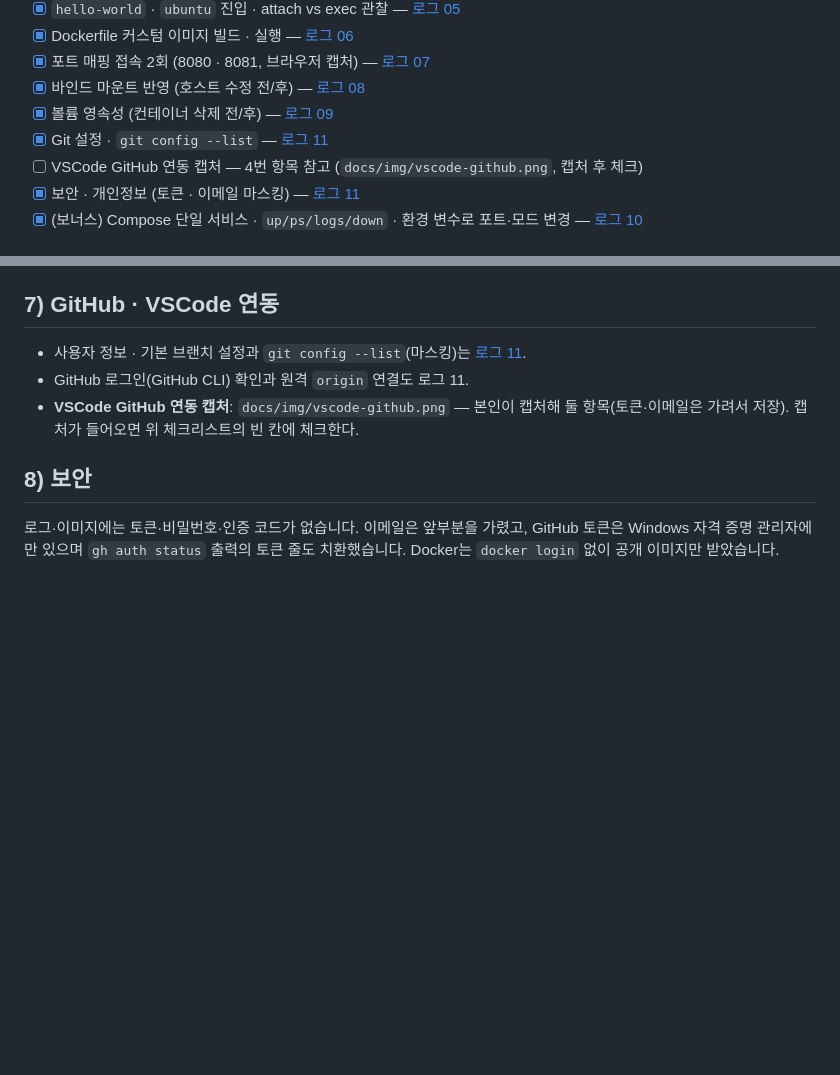
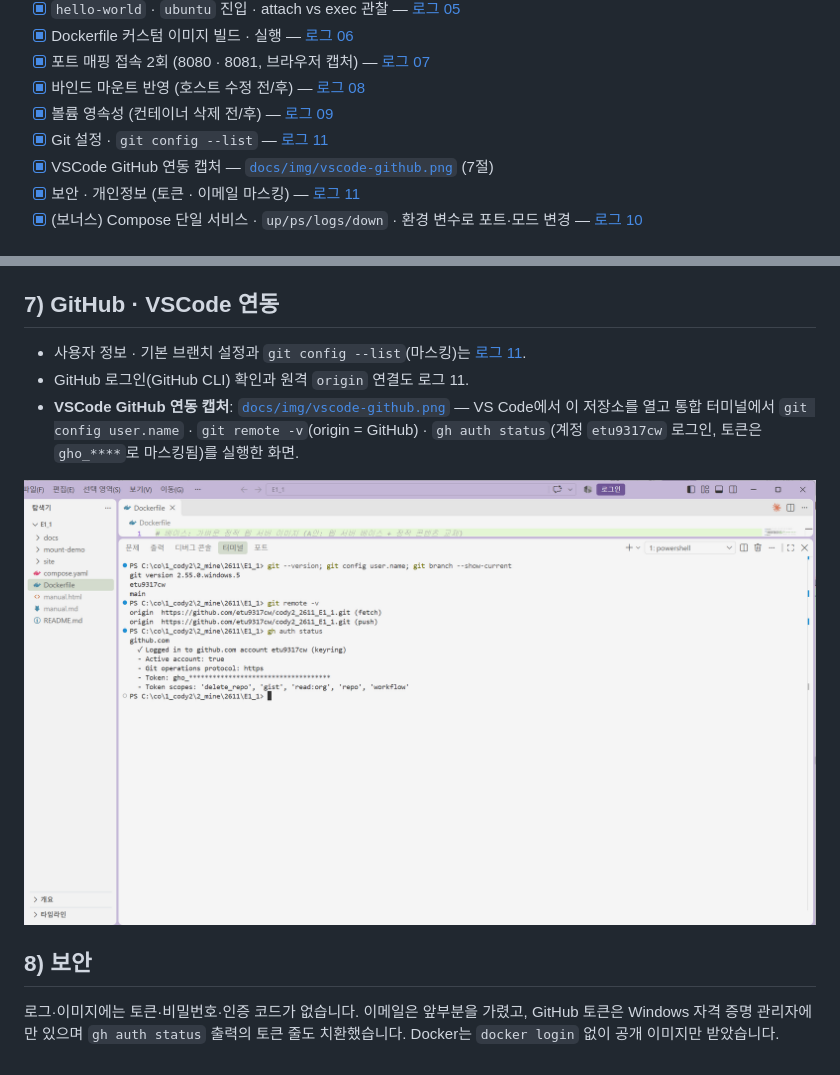
Before and after one commit to etu9317cw/cody2_2611_E1_1, a Markdown page: README.md, 2 parts joined by grey strips. Drawn GitHub-style; pictures changed too: docs/img/vscode-github.png (added); blank space fills up the shorter version.

Commit message:
Docs: VSCode GitHub 연동 캡처 추가, 체크리스트 완료

```diff
--- a/README.md
+++ b/README.md
@@ -45,7 +45,7 @@
 - [x] 바인드 마운트 반영 (호스트 수정 전/후) — [로그 08](docs/logs/08_bind_mount.md)
 - [x] 볼륨 영속성 (컨테이너 삭제 전/후) — [로그 09](docs/logs/09_volume.md)
 - [x] Git 설정 · `git config --list` — [로그 11](docs/logs/11_git_config.md)
-- [ ] VSCode GitHub 연동 캡처 — 4번 항목 참고 (`docs/img/vscode-github.png`, 캡처 후 체크)
+- [x] VSCode GitHub 연동 캡처 — [`docs/img/vscode-github.png`](docs/img/vscode-github.png) (7절)
 - [x] 보안 · 개인정보 (토큰 · 이메일 마스킹) — [로그 11](docs/logs/11_git_config.md)
 - [x] (보너스) Compose 단일 서비스 · `up/ps/logs/down` · 환경 변수로 포트·모드 변경 — [로그 10](docs/logs/10_compose_bonus.md)
 
@@ -125,7 +125,9 @@ docker volume rm mydata
 
 - 사용자 정보 · 기본 브랜치 설정과 `git config --list`(마스킹)는 [로그 11](docs/logs/11_git_config.md).
 - GitHub 로그인(GitHub CLI) 확인과 원격 `origin` 연결도 로그 11.
-- **VSCode GitHub 연동 캡처**: `docs/img/vscode-github.png` — 본인이 캡처해 둘 항목(토큰·이메일은 가려서 저장). 캡처가 들어오면 위 체크리스트의 빈 칸에 체크한다.
+- **VSCode GitHub 연동 캡처**: [`docs/img/vscode-github.png`](docs/img/vscode-github.png) — VS Code에서 이 저장소를 열고 통합 터미널에서 `git config user.name` · `git remote -v`(origin = GitHub) · `gh auth status`(계정 `etu9317cw` 로그인, 토큰은 `gho_****`로 마스킹됨)를 실행한 화면.
+
+![VSCode GitHub 연동](docs/img/vscode-github.png)
 
 ## 8) 보안
 
```
